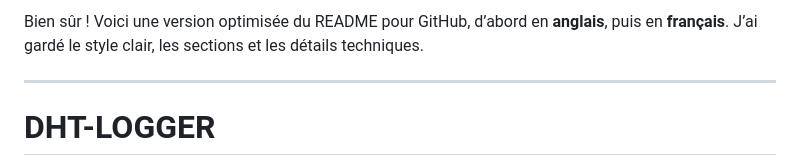
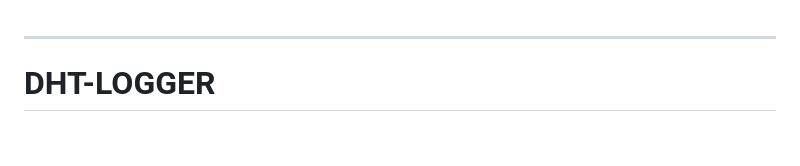
Before and after one commit to ZeroxarZ/DHT-LOGGER, a Markdown page: README.md, the part around the change. Drawn GitHub-style; blank space fills up the shorter version.

Commit message:
fix: Supprimer le texte inutile au début du README

```diff
--- a/README.md
+++ b/README.md
@@ -1,5 +1,3 @@
-Bien sûr ! Voici une version optimisée du README pour GitHub, d’abord en **anglais**, puis en **français**. J’ai gardé le style clair, les sections et les détails techniques.
-
 ---
 
 # **DHT-LOGGER**
```
